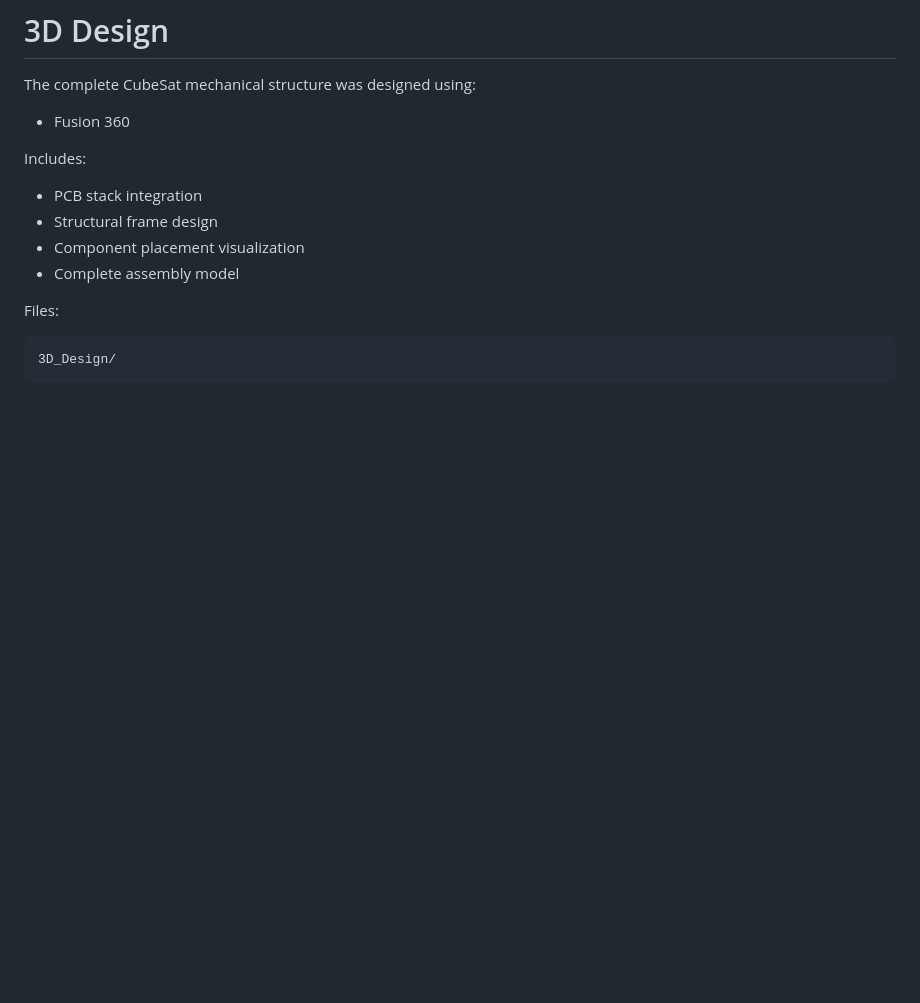
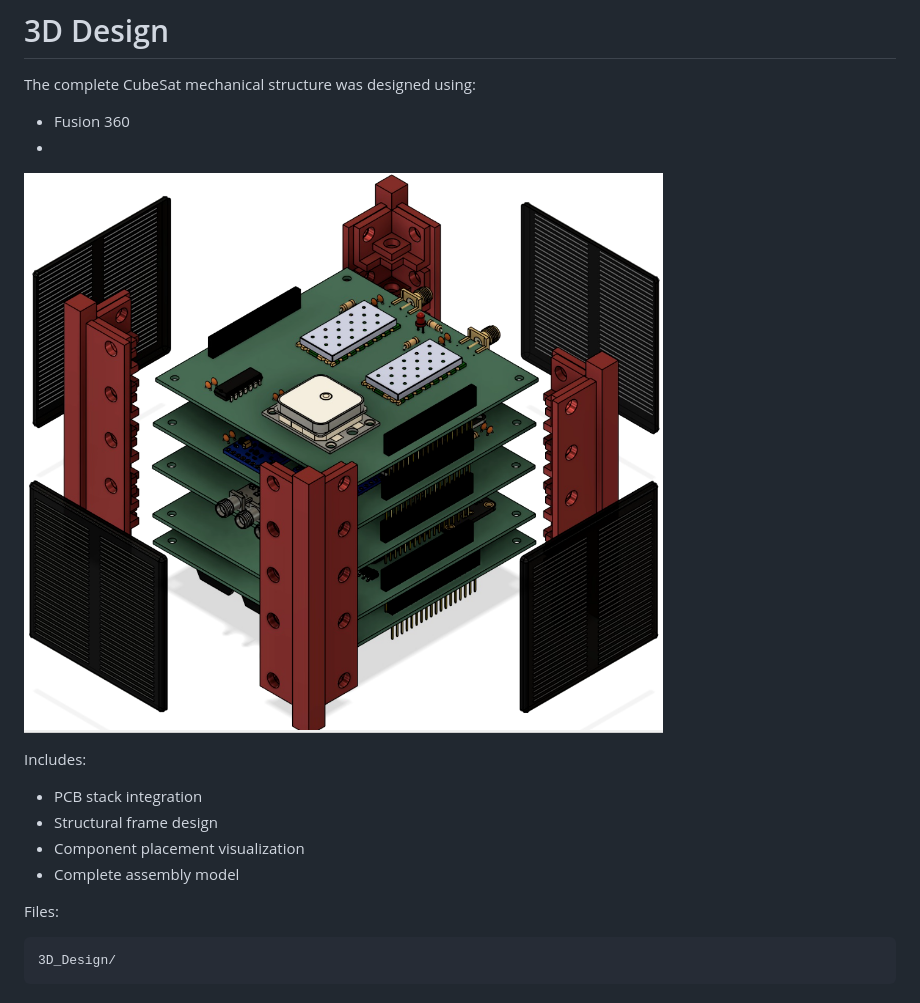
Before and after one commit to akpu/CubeSat-5Stack-Architecture, a Markdown page: README.md, the part around one of its changes. Rendered like a GitHub page; blank space fills up the shorter version.

```diff
--- a/README.md
+++ b/README.md
@@ -65,6 +63,8 @@ Includes:
 The complete CubeSat mechanical structure was designed using:
 
 - Fusion 360
+-
+![PCB Stack](Cubesat_Pictures/Disassamble.png)
 
 Includes:
 
```
Also changed, not shown: other parts of README.md (+0 -2 lines).
